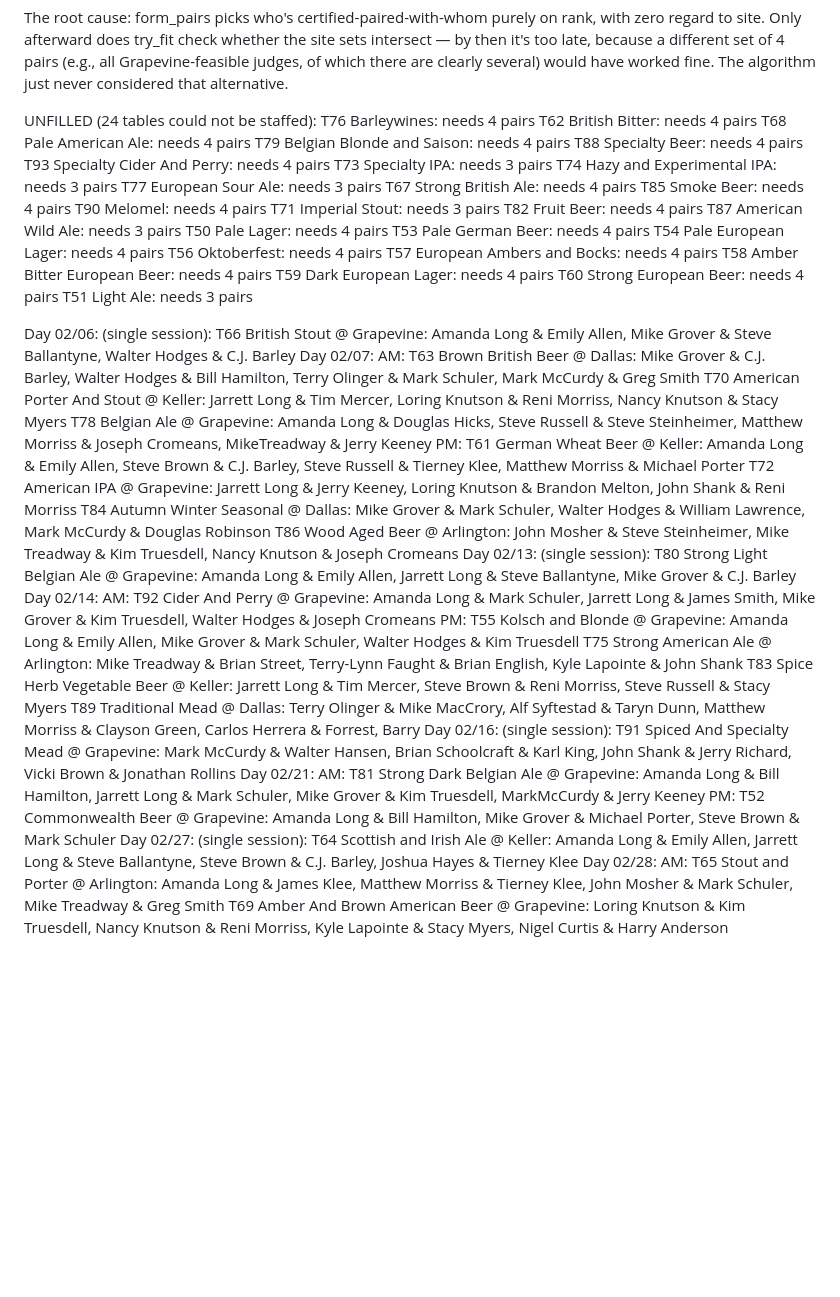
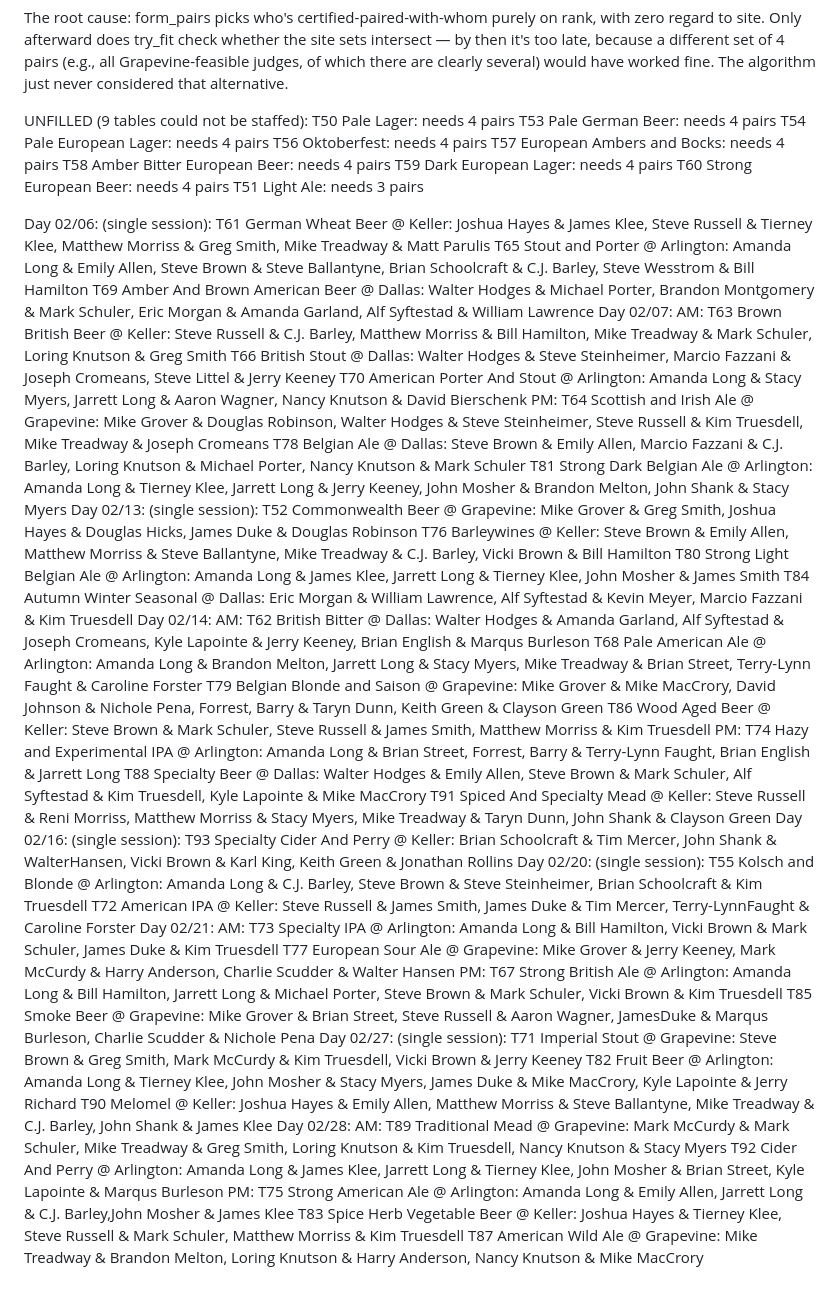
Before and after one commit to bforrest/BBO-Judging-2026, a Markdown page: 2026-Retro-BBO Judging Schedule Proposal.md, the part around the change. GitHub-like rendering; blank space fills up the shorter version.

Commit message:
retro assignments

```diff
--- a/2026-Retro-BBO Judging Schedule Proposal.md
+++ b/2026-Retro-BBO Judging Schedule Proposal.md
@@ -22,22 +22,7 @@ Each pair individually is fine. But the four pairs together share no common site
 The root cause: form_pairs picks who's certified-paired-with-whom purely on rank, with zero regard to site. Only afterward does try_fit check whether the site sets intersect — by then it's too late, because a different set of 4 pairs (e.g., all Grapevine-feasible judges, of which there are clearly several) would have worked fine. The algorithm just never considered that alternative.
 
 
-UNFILLED (24 tables could not be staffed):
-  T76 Barleywines: needs 4 pairs
-  T62 British Bitter: needs 4 pairs
-  T68 Pale American Ale: needs 4 pairs
-  T79 Belgian Blonde and Saison: needs 4 pairs
-  T88 Specialty Beer: needs 4 pairs
-  T93 Specialty Cider And Perry: needs 4 pairs
-  T73 Specialty IPA: needs 3 pairs
-  T74 Hazy and Experimental IPA: needs 3 pairs
-  T77 European Sour Ale: needs 3 pairs
-  T67 Strong British Ale: needs 4 pairs
-  T85 Smoke Beer: needs 4 pairs
-  T90 Melomel: needs 4 pairs
-  T71 Imperial Stout: needs 3 pairs
-  T82 Fruit Beer: needs 4 pairs
-  T87 American Wild Ale: needs 3 pairs
+UNFILLED (9 tables could not be staffed):
   T50 Pale Lager: needs 4 pairs
   T53 Pale German Beer: needs 4 pairs
   T54 Pale European Lager: needs 4 pairs
@@ -50,40 +35,58 @@ UNFILLED (24 tables could not be staffed):
 
 Day 02/06:
   (single session):
-    T66 British Stout @ Grapevine: Amanda Long & Emily Allen, Mike Grover & Steve Ballantyne, Walter Hodges & C.J. Barley
+    T61 German Wheat Beer @ Keller: Joshua Hayes & James Klee, Steve Russell & Tierney Klee, Matthew Morriss & Greg Smith, Mike Treadway & Matt Parulis
+    T65 Stout and Porter @ Arlington: Amanda Long & Emily Allen, Steve Brown & Steve Ballantyne, Brian Schoolcraft & C.J. Barley, Steve Wesstrom & Bill Hamilton
+    T69 Amber And Brown American Beer @ Dallas: Walter Hodges & Michael Porter, Brandon Montgomery & Mark Schuler, Eric Morgan & Amanda Garland, Alf Syftestad & William Lawrence
 Day 02/07:
   AM:
-    T63 Brown British Beer @ Dallas: Mike Grover & C.J. Barley, Walter Hodges & Bill Hamilton, Terry Olinger & Mark Schuler, Mark McCurdy & Greg Smith
-    T70 American Porter And Stout @ Keller: Jarrett Long & Tim Mercer, Loring Knutson & Reni Morriss, Nancy Knutson & Stacy Myers
-    T78 Belgian Ale @ Grapevine: Amanda Long & Douglas Hicks, Steve Russell & Steve Steinheimer, Matthew Morriss & Joseph Cromeans, MikeTreadway & Jerry Keeney
+    T63 Brown British Beer @ Keller: Steve Russell & C.J. Barley, Matthew Morriss & Bill Hamilton, Mike Treadway & Mark Schuler, Loring Knutson & Greg Smith
+    T66 British Stout @ Dallas: Walter Hodges & Steve Steinheimer, Marcio Fazzani & Joseph Cromeans, Steve Littel & Jerry Keeney
+    T70 American Porter And Stout @ Arlington: Amanda Long & Stacy Myers, Jarrett Long & Aaron Wagner, Nancy Knutson & David Bierschenk
   PM:
-    T61 German Wheat Beer @ Keller: Amanda Long & Emily Allen, Steve Brown & C.J. Barley, Steve Russell & Tierney Klee, Matthew Morriss & Michael Porter
-    T72 American IPA @ Grapevine: Jarrett Long & Jerry Keeney, Loring Knutson & Brandon Melton, John Shank & Reni Morriss
-    T84 Autumn Winter Seasonal @ Dallas: Mike Grover & Mark Schuler, Walter Hodges & William Lawrence, Mark McCurdy & Douglas Robinson
-    T86 Wood Aged Beer @ Arlington: John Mosher & Steve Steinheimer, Mike Treadway & Kim Truesdell, Nancy Knutson & Joseph Cromeans
+    T64 Scottish and Irish Ale @ Grapevine: Mike Grover & Douglas Robinson, Walter Hodges & Steve Steinheimer, Steve Russell & Kim Truesdell, Mike Treadway & Joseph Cromeans
+    T78 Belgian Ale @ Dallas: Steve Brown & Emily Allen, Marcio Fazzani & C.J. Barley, Loring Knutson & Michael Porter, Nancy Knutson & Mark Schuler
+    T81 Strong Dark Belgian Ale @ Arlington: Amanda Long & Tierney Klee, Jarrett Long & Jerry Keeney, John Mosher & Brandon Melton, John Shank & Stacy Myers
 Day 02/13:
   (single session):
-    T80 Strong Light Belgian Ale @ Grapevine: Amanda Long & Emily Allen, Jarrett Long & Steve Ballantyne, Mike Grover & C.J. Barley
+    T52 Commonwealth Beer @ Grapevine: Mike Grover & Greg Smith, Joshua Hayes & Douglas Hicks, James Duke & Douglas Robinson
+    T76 Barleywines @ Keller: Steve Brown & Emily Allen, Matthew Morriss & Steve Ballantyne, Mike Treadway & C.J. Barley, Vicki Brown & Bill Hamilton
+    T80 Strong Light Belgian Ale @ Arlington: Amanda Long & James Klee, Jarrett Long & Tierney Klee, John Mosher & James Smith
+    T84 Autumn Winter Seasonal @ Dallas: Eric Morgan & William Lawrence, Alf Syftestad & Kevin Meyer, Marcio Fazzani & Kim Truesdell
 Day 02/14:
   AM:
-    T92 Cider And Perry @ Grapevine: Amanda Long & Mark Schuler, Jarrett Long & James Smith, Mike Grover & Kim Truesdell, Walter Hodges & Joseph Cromeans
+    T62 British Bitter @ Dallas: Walter Hodges & Amanda Garland, Alf Syftestad & Joseph Cromeans, Kyle Lapointe & Jerry Keeney, Brian English & Marqus Burleson
+    T68 Pale American Ale @ Arlington: Amanda Long & Brandon Melton, Jarrett Long & Stacy Myers, Mike Treadway & Brian Street, Terry-Lynn Faught & Caroline Forster
+    T79 Belgian Blonde and Saison @ Grapevine: Mike Grover & Mike MacCrory, David Johnson & Nichole Pena, Forrest, Barry & Taryn Dunn, Keith Green & Clayson Green
+    T86 Wood Aged Beer @ Keller: Steve Brown & Mark Schuler, Steve Russell & James Smith, Matthew Morriss & Kim Truesdell
   PM:
-    T55 Kolsch and Blonde @ Grapevine: Amanda Long & Emily Allen, Mike Grover & Mark Schuler, Walter Hodges & Kim Truesdell
-    T75 Strong American Ale @ Arlington: Mike Treadway & Brian Street, Terry-Lynn Faught & Brian English, Kyle Lapointe & John Shank
-    T83 Spice Herb Vegetable Beer @ Keller: Jarrett Long & Tim Mercer, Steve Brown & Reni Morriss, Steve Russell & Stacy Myers
-    T89 Traditional Mead @ Dallas: Terry Olinger & Mike MacCrory, Alf Syftestad & Taryn Dunn, Matthew Morriss & Clayson Green, Carlos Herrera & Forrest, Barry
+    T74 Hazy and Experimental IPA @ Arlington: Amanda Long & Brian Street, Forrest, Barry & Terry-Lynn Faught, Brian English & Jarrett Long
+    T88 Specialty Beer @ Dallas: Walter Hodges & Emily Allen, Steve Brown & Mark Schuler, Alf Syftestad & Kim Truesdell, Kyle Lapointe & Mike MacCrory
+    T91 Spiced And Specialty Mead @ Keller: Steve Russell & Reni Morriss, Matthew Morriss & Stacy Myers, Mike Treadway & Taryn Dunn, John Shank & Clayson Green
 Day 02/16:
   (single session):
-    T91 Spiced And Specialty Mead @ Grapevine: Mark McCurdy & Walter Hansen, Brian Schoolcraft & Karl King, John Shank & Jerry Richard, Vicki Brown & Jonathan Rollins
+    T93 Specialty Cider And Perry @ Keller: Brian Schoolcraft & Tim Mercer, John Shank & WalterHansen, Vicki Brown & Karl King, Keith Green & Jonathan Rollins
+Day 02/20:
+  (single session):
+    T55 Kolsch and Blonde @ Arlington: Amanda Long & C.J. Barley, Steve Brown & Steve Steinheimer, Brian Schoolcraft & Kim Truesdell
+    T72 American IPA @ Keller: Steve Russell & James Smith, James Duke & Tim Mercer, Terry-LynnFaught & Caroline Forster
 Day 02/21:
   AM:
-    T81 Strong Dark Belgian Ale @ Grapevine: Amanda Long & Bill Hamilton, Jarrett Long & Mark Schuler, Mike Grover & Kim Truesdell, MarkMcCurdy & Jerry Keeney
+    T73 Specialty IPA @ Arlington: Amanda Long & Bill Hamilton, Vicki Brown & Mark Schuler, James Duke & Kim Truesdell
+    T77 European Sour Ale @ Grapevine: Mike Grover & Jerry Keeney, Mark McCurdy & Harry Anderson, Charlie Scudder & Walter Hansen
   PM:
-    T52 Commonwealth Beer @ Grapevine: Amanda Long & Bill Hamilton, Mike Grover & Michael Porter, Steve Brown & Mark Schuler
+    T67 Strong British Ale @ Arlington: Amanda Long & Bill Hamilton, Jarrett Long & Michael Porter, Steve Brown & Mark Schuler, Vicki Brown & Kim Truesdell
+    T85 Smoke Beer @ Grapevine: Mike Grover & Brian Street, Steve Russell & Aaron Wagner, JamesDuke & Marqus Burleson, Charlie Scudder & Nichole Pena
 Day 02/27:
   (single session):
-    T64 Scottish and Irish Ale @ Keller: Amanda Long & Emily Allen, Jarrett Long & Steve Ballantyne, Steve Brown & C.J. Barley, Joshua Hayes & Tierney Klee
+    T71 Imperial Stout @ Grapevine: Steve Brown & Greg Smith, Mark McCurdy & Kim Truesdell, Vicki Brown & Jerry Keeney
+    T82 Fruit Beer @ Arlington: Amanda Long & Tierney Klee, John Mosher & Stacy Myers, James Duke & Mike MacCrory, Kyle Lapointe & Jerry Richard
+    T90 Melomel @ Keller: Joshua Hayes & Emily Allen, Matthew Morriss & Steve Ballantyne, Mike Treadway & C.J. Barley, John Shank & James Klee
 Day 02/28:
   AM:
-    T65 Stout and Porter @ Arlington: Amanda Long & James Klee, Matthew Morriss & Tierney Klee, John Mosher & Mark Schuler, Mike Treadway & Greg Smith
-    T69 Amber And Brown American Beer @ Grapevine: Loring Knutson & Kim Truesdell, Nancy Knutson & Reni Morriss, Kyle Lapointe & Stacy Myers, Nigel Curtis & Harry Anderson
+    T89 Traditional Mead @ Grapevine: Mark McCurdy & Mark Schuler, Mike Treadway & Greg Smith, Loring Knutson & Kim Truesdell, Nancy Knutson & Stacy Myers
+    T92 Cider And Perry @ Arlington: Amanda Long & James Klee, Jarrett Long & Tierney Klee, John Mosher & Brian Street, Kyle Lapointe & Marqus Burleson
+  PM:
+    T75 Strong American Ale @ Arlington: Amanda Long & Emily Allen, Jarrett Long & C.J. Barley,John Mosher & James Klee
+    T83 Spice Herb Vegetable Beer @ Keller: Joshua Hayes & Tierney Klee, Steve Russell & Mark Schuler, Matthew Morriss & Kim Truesdell
+    T87 American Wild Ale @ Grapevine: Mike Treadway & Brandon Melton, Loring Knutson & Harry Anderson, Nancy Knutson & Mike MacCrory
```
Also changed, not shown: 2026-Retro-Judge Utilization Analysis.md (+1 -1 lines).
